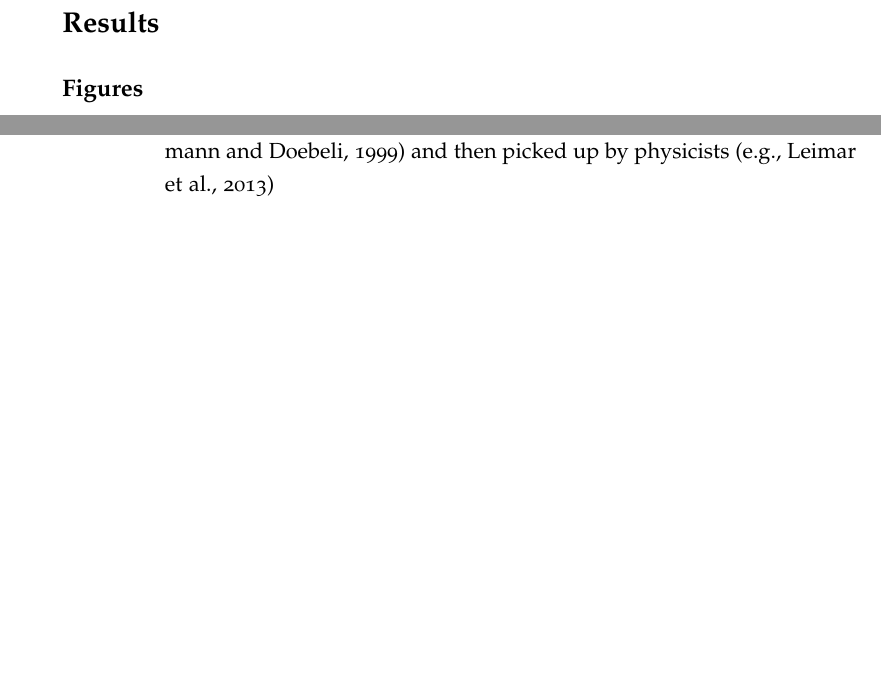
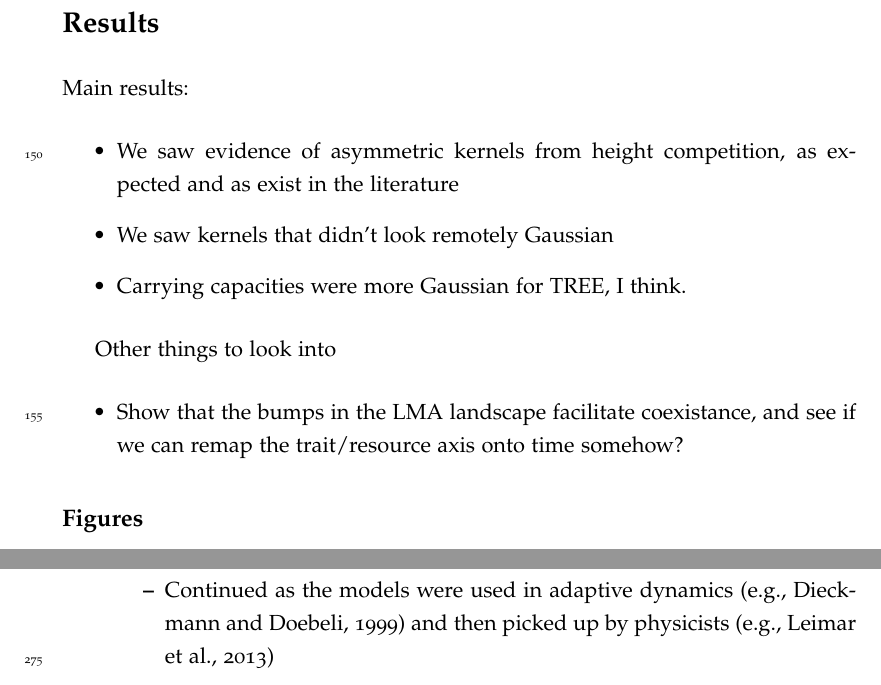
Before and after one commit to traitecoevo/competition_kernels, a LaTeX document (ms/competition-kernels.tex): two parts of pages 6 and 10 of 13, joined at a grey line, cut so that both start at the same text, the shorter picture padded with empty space. Compiled offline with pdfLaTeX.

Commit message:
Notes for the results
(was sitting around so may overlap with other bits that have been pushed)

```diff
--- a/ms/competition-kernels.tex
+++ b/ms/competition-kernels.tex
@@ -360,6 +369,22 @@ size.
 \clearpage
 
 \section{Results}
+
+Main results:
+
+\begin{itemize}
+\item We saw evidence of asymmetric kernels from height competition,
+  as expected and as exist in the literature
+\item We saw kernels that didn't look remotely Gaussian
+\item Carrying capacities were more Gaussian for TREE, I think.
+\end{itemize}
+
+Other things to look into
+
+\begin{itemize}
+\item Show that the bumps in the LMA landscape facilitate coexistance,
+  and see if we can remap the trait/resource axis onto time somehow?
+\end{itemize}
 
 \subsection{Figures}
 
```
Also changed, not shown: ms/competition-kernels.tex (48 more changed lines).
